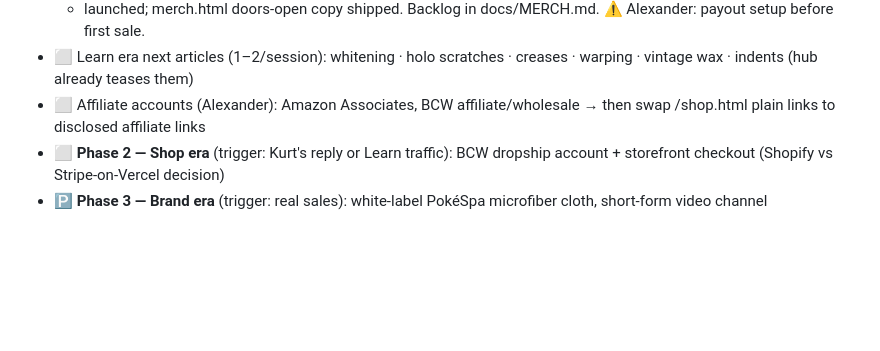
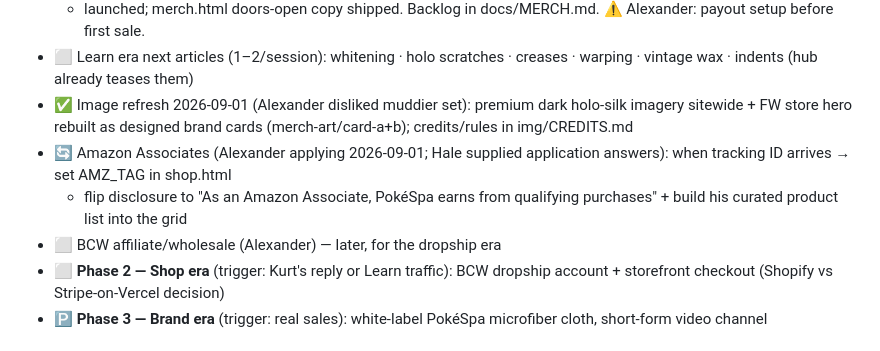
Before and after one commit to RouteAware/pokespa, a Markdown page: ROADMAP.md, the part around the change. GitHub-like rendering; blank space fills up the shorter version.

Commit message:
docs: image refresh + affiliate status
Co-Authored-By: Claude Fable 5 <noreply@anthropic.com>
Claude-Session: https://claude.ai/code/session_01XXtN3d2YfKkmVu5ZJaV7vX

```diff
--- a/ROADMAP.md
+++ b/ROADMAP.md
@@ -49,8 +49,14 @@ Status marks: ✅ done · 🔄 in progress · ⬜ not started · 🅿️ parked
   ⚠️ Alexander: payout setup before first sale.
 - ⬜ Learn era next articles (1–2/session): whitening · holo scratches ·
   creases · warping · vintage wax · indents (hub already teases them)
-- ⬜ Affiliate accounts (Alexander): Amazon Associates, BCW affiliate/wholesale
-  → then swap /shop.html plain links to disclosed affiliate links
+- ✅ Image refresh 2026-09-01 (Alexander disliked muddier set): premium dark
+  holo-silk imagery sitewide + FW store hero rebuilt as designed brand cards
+  (merch-art/card-a+b); credits/rules in img/CREDITS.md
+- 🔄 Amazon Associates (Alexander applying 2026-09-01; Hale supplied
+  application answers): when tracking ID arrives → set AMZ_TAG in shop.html
+  + flip disclosure to "As an Amazon Associate, PokéSpa earns from qualifying
+  purchases" + build his curated product list into the grid
+- ⬜ BCW affiliate/wholesale (Alexander) — later, for the dropship era
 - ⬜ **Phase 2 — Shop era** (trigger: Kurt's reply or Learn traffic): BCW
   dropship account + storefront checkout (Shopify vs Stripe-on-Vercel decision)
 - 🅿️ **Phase 3 — Brand era** (trigger: real sales): white-label PokéSpa
```
